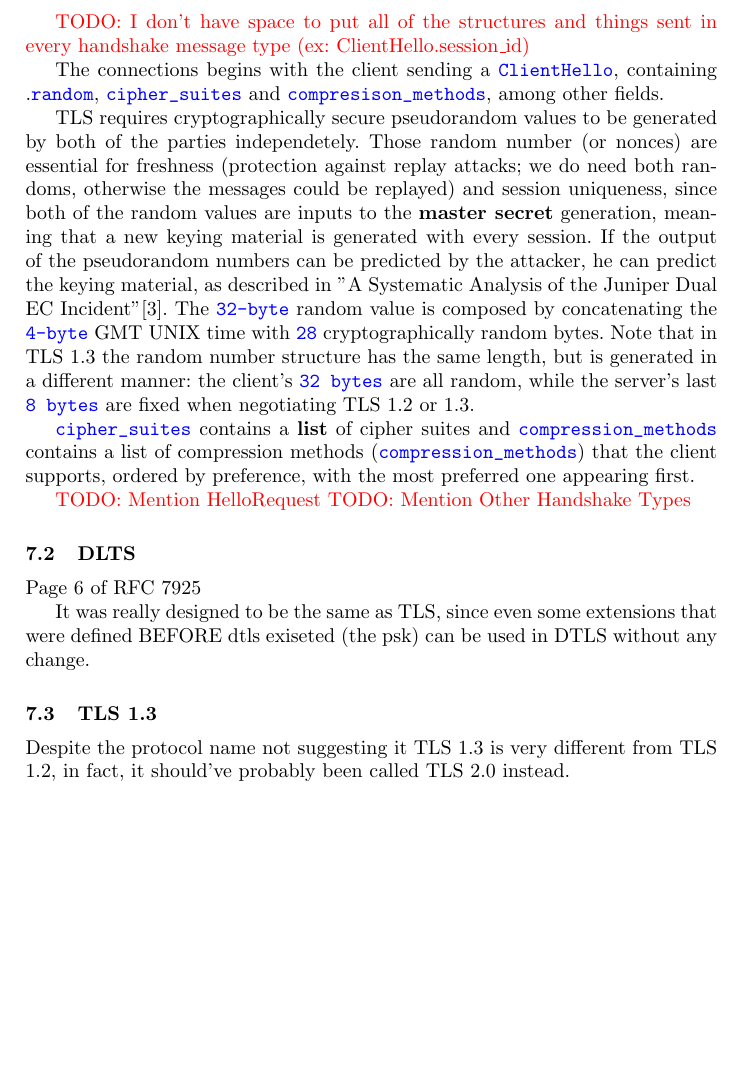
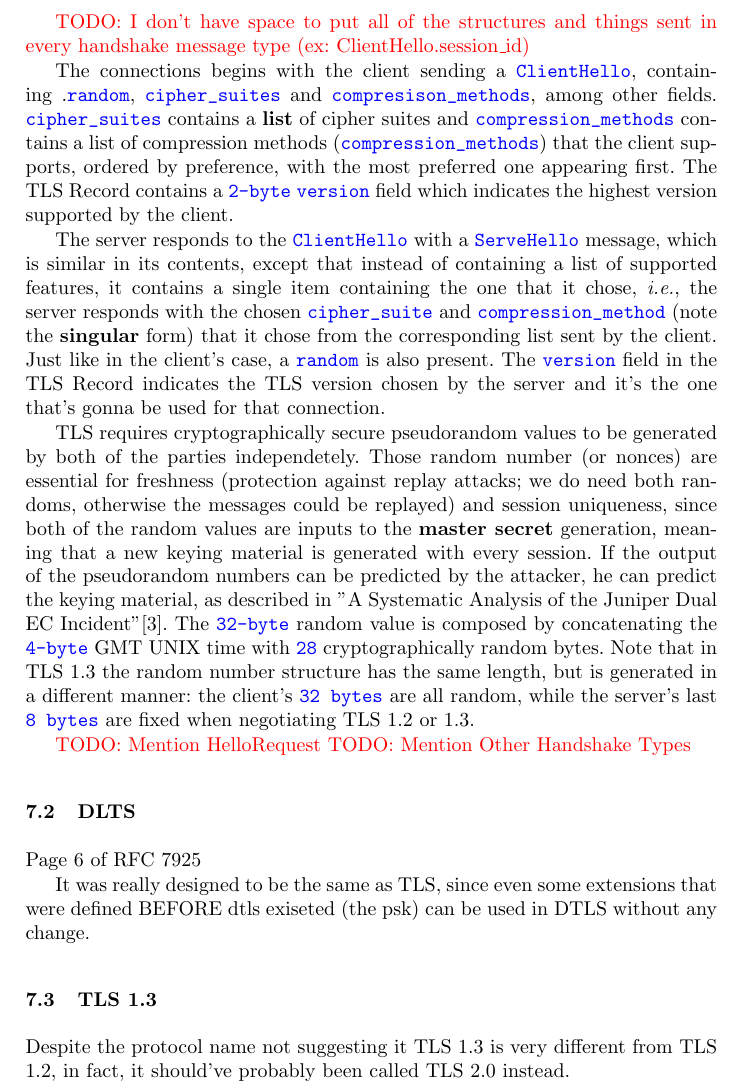
Before and after one commit to iluxonchik/master-thesis, a LaTeX thesis (thesis/tls_for_iot.tex): part of page 22 of 28, cut so that both start at the same text, the shorter picture padded with empty space. Compiled offline with pdfLaTeX.

Commit message:
add ServerHello description; move random number section

```diff
--- a/thesis/tls_for_iot.tex
+++ b/thesis/tls_for_iot.tex
@@ -1063,6 +1063,21 @@ handshake message type (ex: ClientHello.session\_id)}
 The connections begins with the client sending a \codeword{ClientHello}, containing
 .\codeword{random}, \codeword{cipher_suites} and \codeword{compresison_methods},
 among other fields.
+\codeword{cipher_suites} contains a \textbf{list} of cipher suites and \codeword{compression_methods}
+contains a list of compression methods (\codeword{compression_methods}) that the
+client supports, ordered by preference, with the most preferred one appearing first.
+The \gls{tls} Record contains a \codeword{2-byte} \codeword{version} field which
+indicates the highest version supported by the client.
+
+The server responds to the \codeword{ClientHello} with a \codeword{ServeHello}
+message, which is similar in its contents, except that instead of containing
+a list of supported features, it contains a single item containing the one that it chose,
+\textit{i.e.}, the server responds with the chosen \codeword{cipher_suite} and
+\codeword{compression_method} (note the \textbf{singular} form) that it chose from the
+corresponding list sent by the client. Just like in the client's case, a \codeword{random}
+is also present. The \codeword{version} field in the \gls{tls} Record indicates
+the \gls{tls} version chosen by the server and it's the one that's gonna be
+used for that connection.
 
 \gls{tls} requires cryptographically secure pseudorandom values to be generated
 by both of the parties independetely. Those random number (or nonces) are essential for freshness
@@ -1077,11 +1092,6 @@ GMT UNIX time with \codeword{28} cryptographically random bytes. Note that in \g
 the random number structure has the same length, but is generated in a different manner:
 the client's \codeword{32 bytes} are all random, while the server's last \codeword{8 bytes}
 are fixed when negotiating \gls{tls} 1.2 or 1.3.
-
-\codeword{cipher_suites} contains a \textbf{list} of cipher suites and \codeword{compression_methods}
-contains a list of compression methods (\codeword{compression_methods}) that the
-client supports, ordered by preference, with the most preferred one appearing first.
-
 
 \todo{Mention HelloRequest}
 \todo{Mention Other Handshake Types}
```
